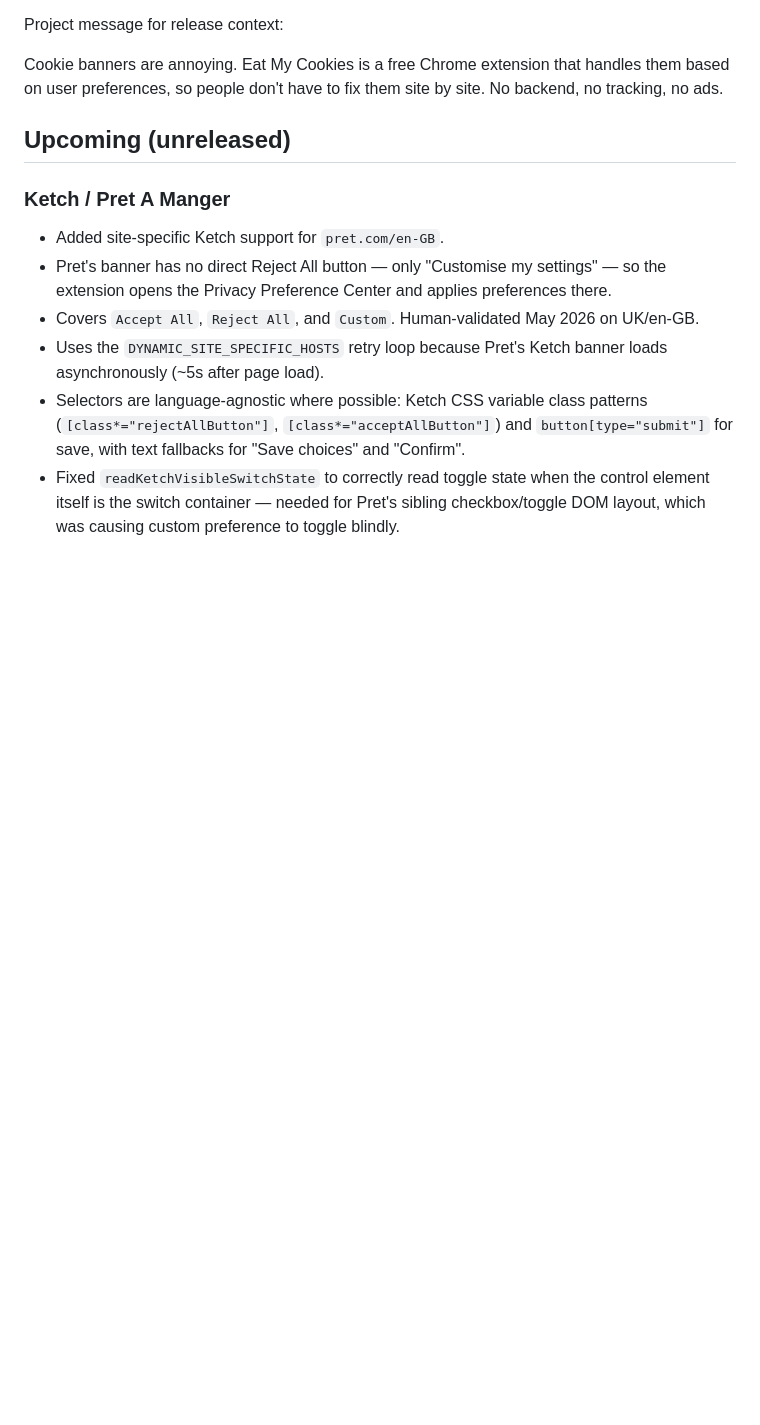
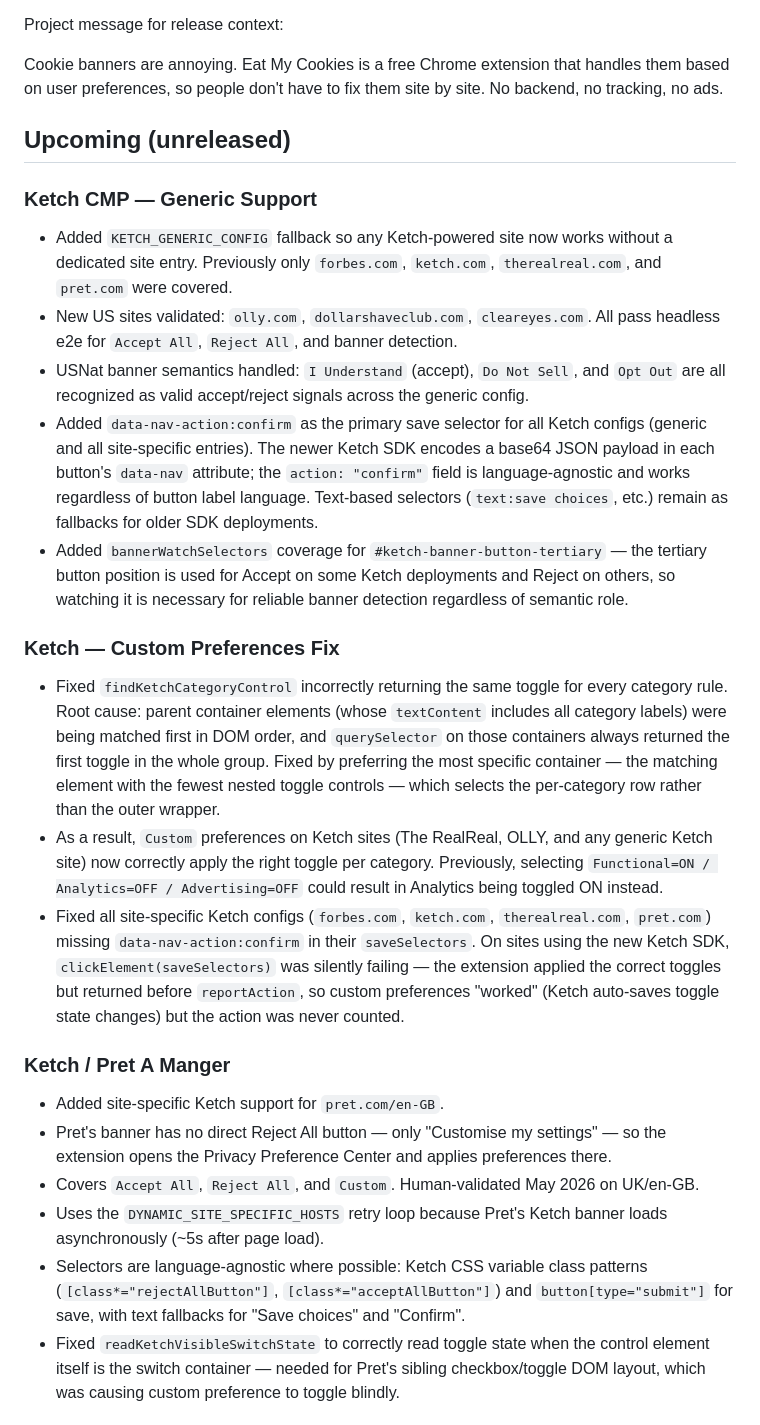
Before and after one commit to eatmycookies-dot-net/eat-my-cookies, a Markdown page: releases/README.md, the part around one of its changes. Rendered like a GitHub page; blank space fills up the shorter version.

```diff
--- a/releases/README.md
+++ b/releases/README.md
@@ -8,6 +8,20 @@ Cookie banners are annoying. Eat My Cookies is a free Chrome extension that hand
 
 ## Upcoming (unreleased)
 
+### Ketch CMP — Generic Support
+
+- Added `KETCH_GENERIC_CONFIG` fallback so any Ketch-powered site now works without a dedicated site entry. Previously only `forbes.com`, `ketch.com`, `therealreal.com`, and `pret.com` were covered.
+- New US sites validated: `olly.com`, `dollarshaveclub.com`, `cleareyes.com`. All pass headless e2e for `Accept All`, `Reject All`, and banner detection.
+- USNat banner semantics handled: `I Understand` (accept), `Do Not Sell`, and `Opt Out` are all recognized as valid accept/reject signals across the generic config.
+- Added `data-nav-action:confirm` as the primary save selector for all Ketch configs (generic and all site-specific entries). The newer Ketch SDK encodes a base64 JSON payload in each button's `data-nav` attribute; the `action: "confirm"` field is language-agnostic and works regardless of button label language. Text-based selectors (`text:save choices`, etc.) remain as fallbacks for older SDK deployments.
+- Added `bannerWatchSelectors` coverage for `#ketch-banner-button-tertiary` — the tertiary button position is used for Accept on some Ketch deployments and Reject on others, so watching it is necessary for reliable banner detection regardless of semantic role.
+
+### Ketch — Custom Preferences Fix
+
+- Fixed `findKetchCategoryControl` incorrectly returning the same toggle for every category rule. Root cause: parent container elements (whose `textContent` includes all category labels) were being matched first in DOM order, and `querySelector` on those containers always returned the first toggle in the whole group. Fixed by preferring the most specific container — the matching element with the fewest nested toggle controls — which selects the per-category row rather than the outer wrapper.
+- As a result, `Custom` preferences on Ketch sites (The RealReal, OLLY, and any generic Ketch site) now correctly apply the right toggle per category. Previously, selecting `Functional=ON / Analytics=OFF / Advertising=OFF` could result in Analytics being toggled ON instead.
+- Fixed all site-specific Ketch configs (`forbes.com`, `ketch.com`, `therealreal.com`, `pret.com`) missing `data-nav-action:confirm` in their `saveSelectors`. On sites using the new Ketch SDK, `clickElement(saveSelectors)` was silently failing — the extension applied the correct toggles but returned before `reportAction`, so custom preferences "worked" (Ketch auto-saves toggle state changes) but the action was never counted.
+
 ### Ketch / Pret A Manger
 
 - Added site-specific Ketch support for `pret.com/en-GB`.
```
Also changed, not shown: other parts of releases/README.md (+15 -0 lines), docs/site-support-matrix.md (+4 -0 lines).
